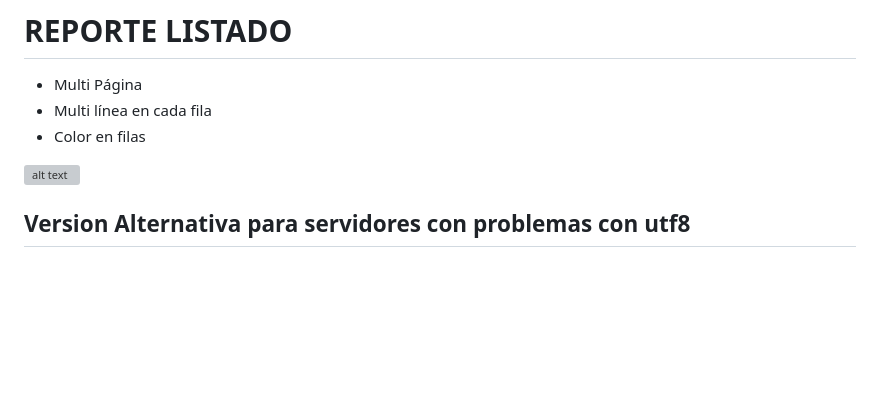
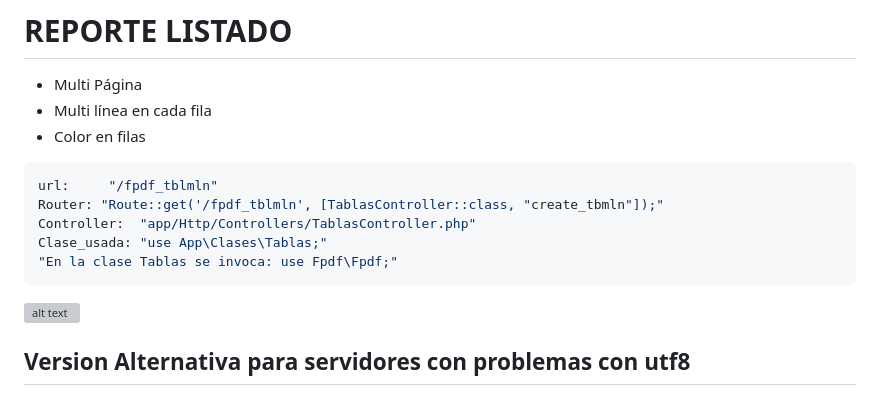
Before and after one commit to DGmikedev/gestorachivos, a Markdown page: gestorpdf_laravel/README_FPDF.md, the part around the change. Drawn GitHub-style; blank space fills up the shorter version; grey boxes are pictures that could not be loaded.

Commit message:
ReporteListasdo2

````diff
--- a/gestorpdf_laravel/README_FPDF.md
+++ b/gestorpdf_laravel/README_FPDF.md
@@ -138,6 +138,14 @@ function NbLines($w, $txt)
 * Multi línea en cada fila
 * Color en filas
 
+```bash
+url:     "/fpdf_tblmln"
+Router: "Route::get('/fpdf_tblmln', [TablasController::class, "create_tbmln"]);"
+Controller:  "app/Http/Controllers/TablasController.php"
+Clase_usada: "use App\Clases\Tablas;"
+"En la clase Tablas se invoca: use Fpdf\Fpdf;"
+```
+
 ![alt text](public/imgs/Listado-Reporte.png)
 
 
````
